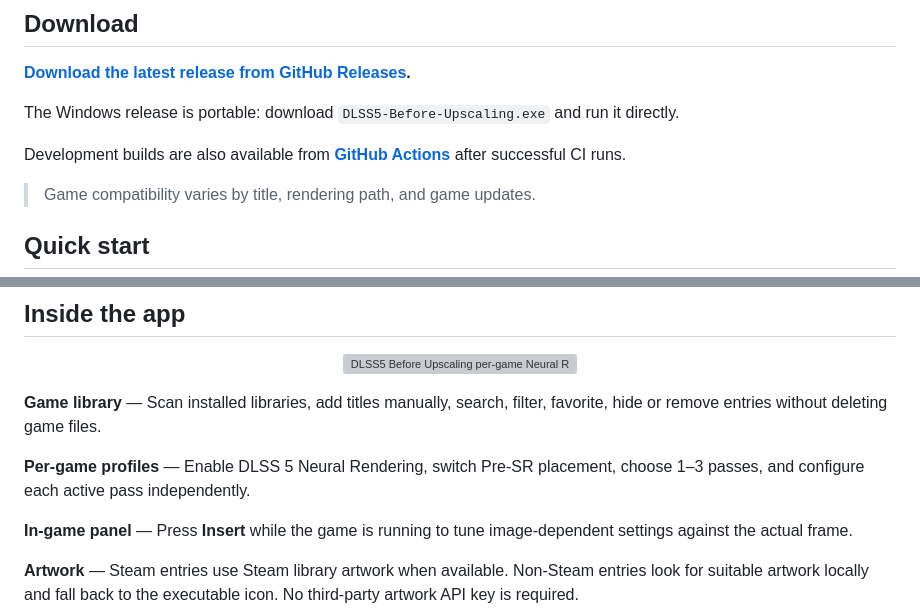
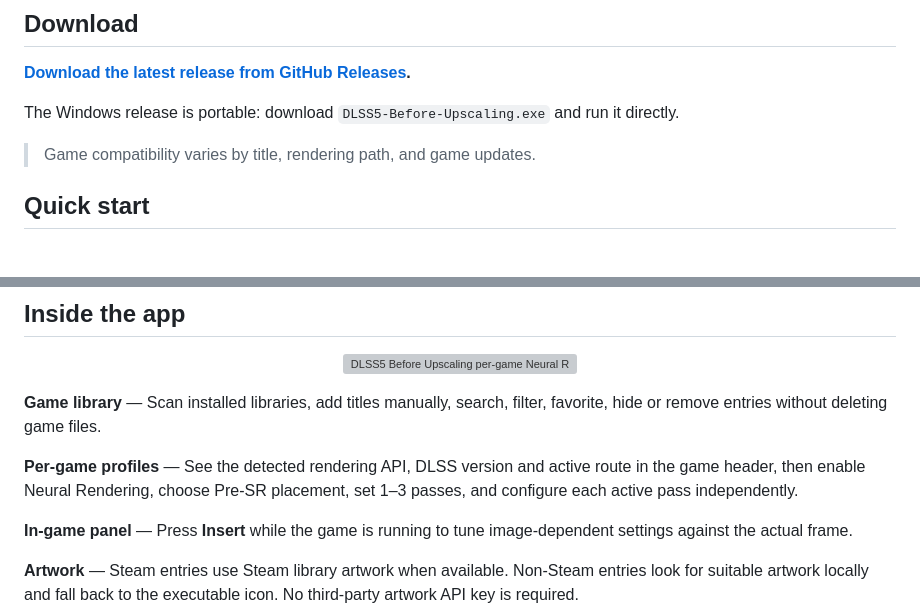
Before and after one commit to NeoSixon/DLSS5-Before-Upscaling, a Markdown page: README.md, 2 parts joined by grey strips. GitHub-like rendering; blank space fills up the shorter version; grey boxes are pictures that could not be loaded.

Commit message:
Refresh README for release UI

```diff
--- a/README.md
+++ b/README.md
@@ -33,8 +33,6 @@ The desktop app handles setup and per-game configuration. Image-dependent tuning
 **[Download the latest release from GitHub Releases](https://github.com/NeoSixon/DLSS5-Before-Upscaling/releases/latest).**
 
 The Windows release is portable: download `DLSS5-Before-Upscaling.exe` and run it directly.
-
-Development builds are also available from **[GitHub Actions](https://github.com/NeoSixon/DLSS5-Before-Upscaling/actions)** after successful CI runs.
 
 > Game compatibility varies by title, rendering path, and game updates.
 
@@ -89,7 +87,7 @@ For native DLSS titles, the app uses the detected DLSS path. Where supported, te
 
 **Game library** — Scan installed libraries, add titles manually, search, filter, favorite, hide or remove entries without deleting game files.
 
-**Per-game profiles** — Enable DLSS 5 Neural Rendering, switch Pre-SR placement, choose 1–3 passes, and configure each active pass independently.
+**Per-game profiles** — See the detected rendering API, DLSS version and active route in the game header, then enable Neural Rendering, choose Pre-SR placement, set 1–3 passes, and configure each active pass independently.
 
 **In-game panel** — Press **Insert** while the game is running to tune image-dependent settings against the actual frame.
 
```
